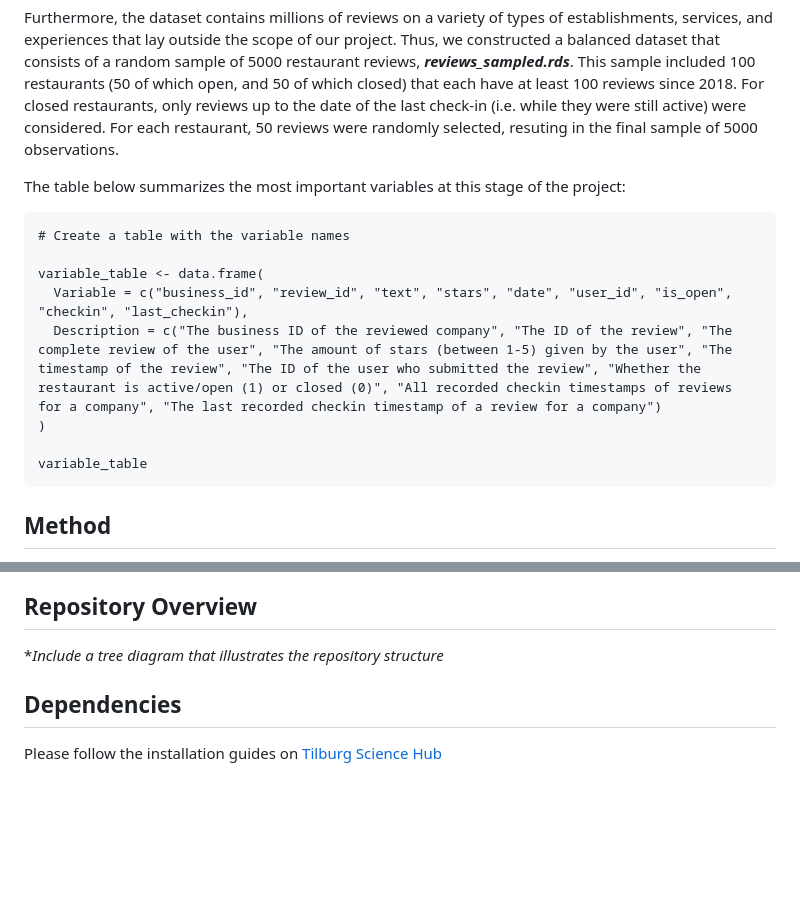
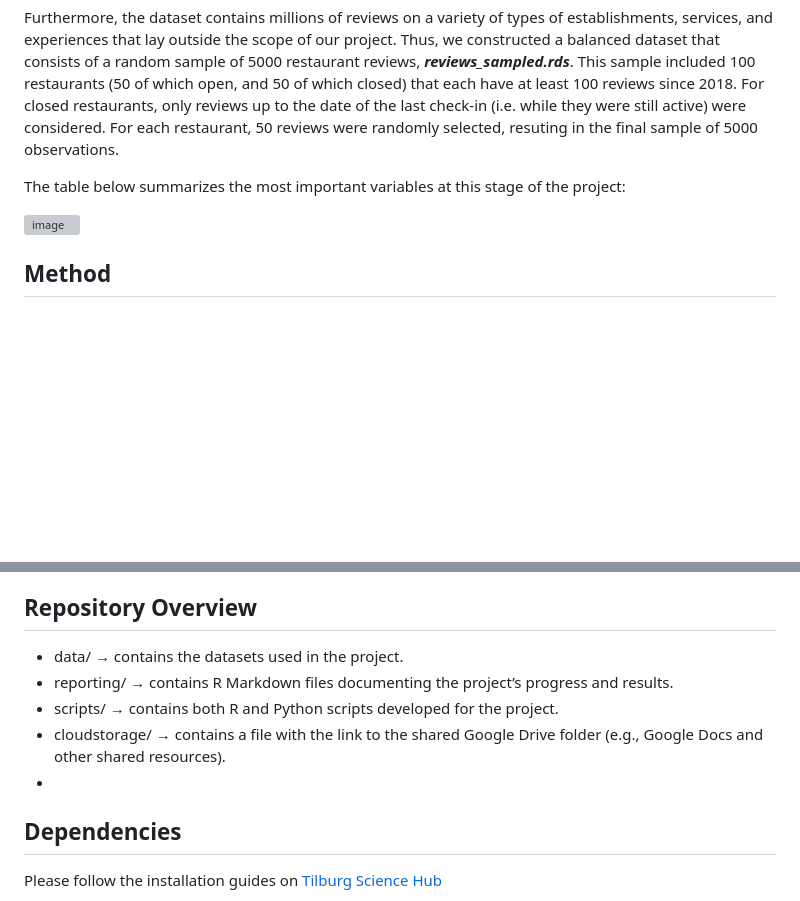
Before and after one commit to course-dprep/yelp-restaurant-closures, a Markdown page: README.md, 2 parts joined by grey strips. Drawn GitHub-style; blank space fills up the shorter version; grey boxes are pictures that could not be loaded.

Commit message:
Update README.md
the explanation of repository's oprganization has been updated

````diff
--- a/README.md
+++ b/README.md
@@ -17,16 +17,7 @@ Furthermore, the dataset contains millions of reviews on a variety of types of e
 
 The table below summarizes the most important variables at this stage of the project:
 
-```{r}
-# Create a table with the variable names
-
-variable_table <- data.frame(
-  Variable = c("business_id", "review_id", "text", "stars", "date", "user_id", "is_open", "checkin", "last_checkin"),
-  Description = c("The business ID of the reviewed company", "The ID of the review", "The complete review of the user", "The amount of stars (between 1-5) given by the user", "The timestamp of the review", "The ID of the user who submitted the review", "Whether the restaurant is active/open (1) or closed (0)", "All recorded checkin timestamps of reviews for a company", "The last recorded checkin timestamp of a review for a company")
-)
-
-variable_table
-```
+<img width="1006" height="474" alt="image" src="https://github.com/user-attachments/assets/a273114f-f1bc-4b48-81ac-de9693932120" />
 
 ## Method
 
@@ -48,9 +39,11 @@ This integrated approach provides a clear and data-driven way to link review con
 - Explain the relevance of these findings/product.
 
 ## Repository Overview
-
-**Include a tree diagram that illustrates the repository structure*
-
+- data/ → contains the datasets used in the project.
+- reporting/ → contains R Markdown files documenting the project’s progress and results.
+- scripts/ → contains both R and Python scripts developed for the project.
+- cloudstorage/ → contains a file with the link to the shared Google Drive folder (e.g., Google Docs and other shared resources).
+-
 ## Dependencies
 
 Please follow the installation guides on [Tilburg Science Hub](https://tilburgsciencehub.com/)
````
